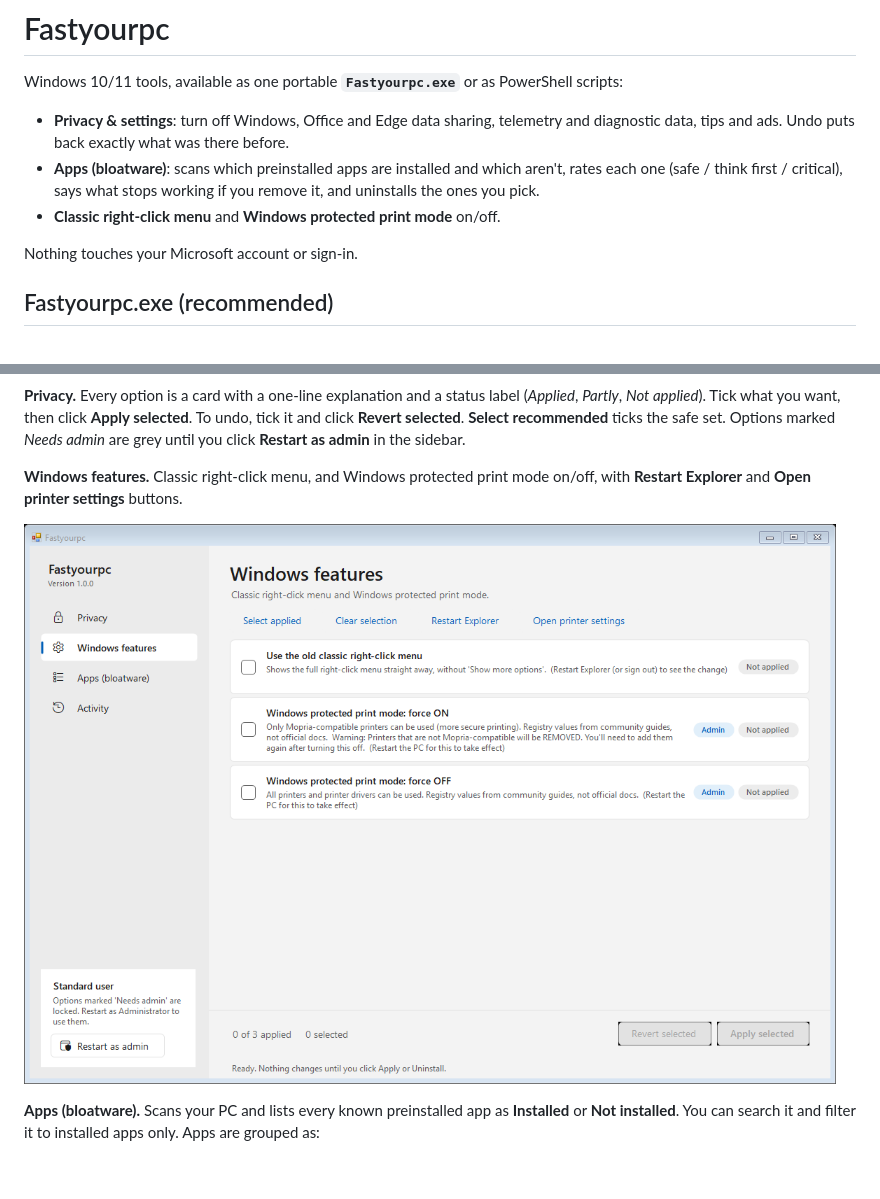
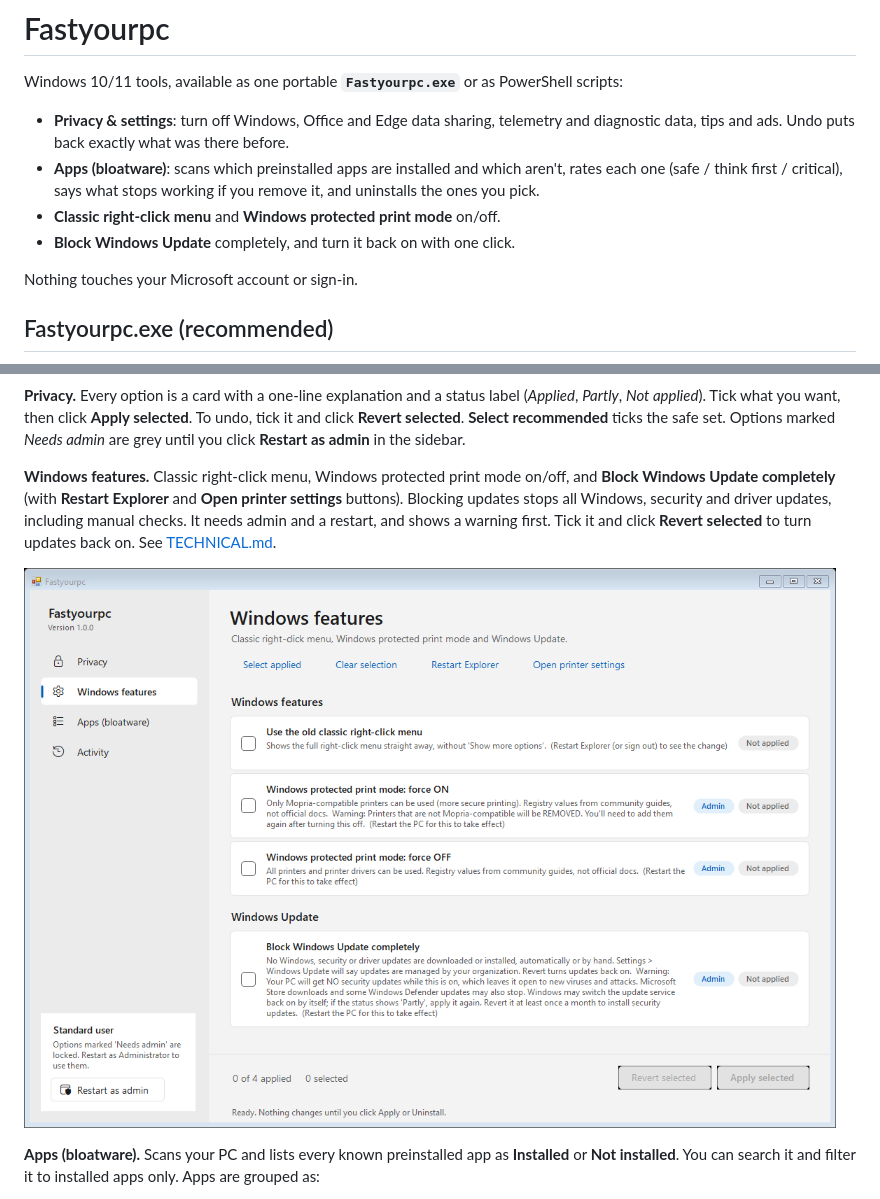
Before and after one commit to mbnetworku/Tamewin, a Markdown page: README.md, 2 parts joined by grey strips. GitHub-like rendering; pictures changed too: docs/features-light.png; blank space fills up the shorter version.

```diff
--- a/README.md
+++ b/README.md
@@ -5,6 +5,7 @@ Windows 10/11 tools, available as one portable **`Fastyourpc.exe`** or as PowerS
 - **Privacy & settings**: turn off Windows, Office and Edge data sharing, telemetry and diagnostic data, tips and ads. Undo puts back exactly what was there before.
 - **Apps (bloatware)**: scans which preinstalled apps are installed and which aren't, rates each one (safe / think first / critical), says what stops working if you remove it, and uninstalls the ones you pick.
 - **Classic right-click menu** and **Windows protected print mode** on/off.
+- **Block Windows Update** completely, and turn it back on with one click.
 
 Nothing touches your Microsoft account or sign-in.
 
@@ -22,7 +23,7 @@ The sidebar has four pages:
 
 **Privacy.** Every option is a card with a one-line explanation and a status label (*Applied*, *Partly*, *Not applied*). Tick what you want, then click **Apply selected**. To undo, tick it and click **Revert selected**. **Select recommended** ticks the safe set. Options marked *Needs admin* are grey until you click **Restart as admin** in the sidebar.
 
-**Windows features.** Classic right-click menu, and Windows protected print mode on/off, with **Restart Explorer** and **Open printer settings** buttons.
+**Windows features.** Classic right-click menu, Windows protected print mode on/off, and **Block Windows Update completely** (with **Restart Explorer** and **Open printer settings** buttons). Blocking updates stops all Windows, security and driver updates, including manual checks. It needs admin and a restart, and shows a warning first. Tick it and click **Revert selected** to turn updates back on. See [TECHNICAL.md](TECHNICAL.md#block-windows-update-block_updates).
 
 ![Windows features page](docs/features-light.png)
 
```
Also changed, not shown: TECHNICAL.md (+15 -0 lines), 4 other files.
